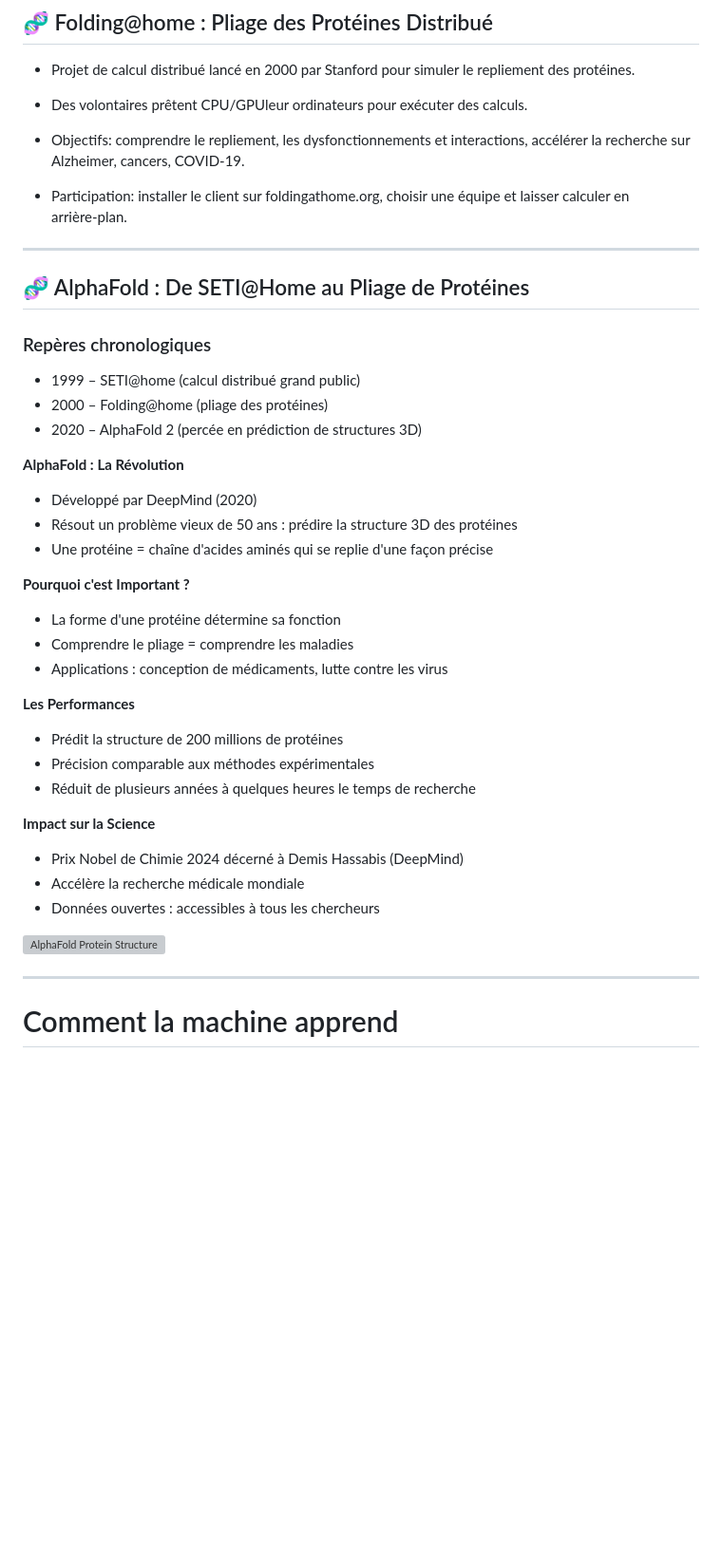
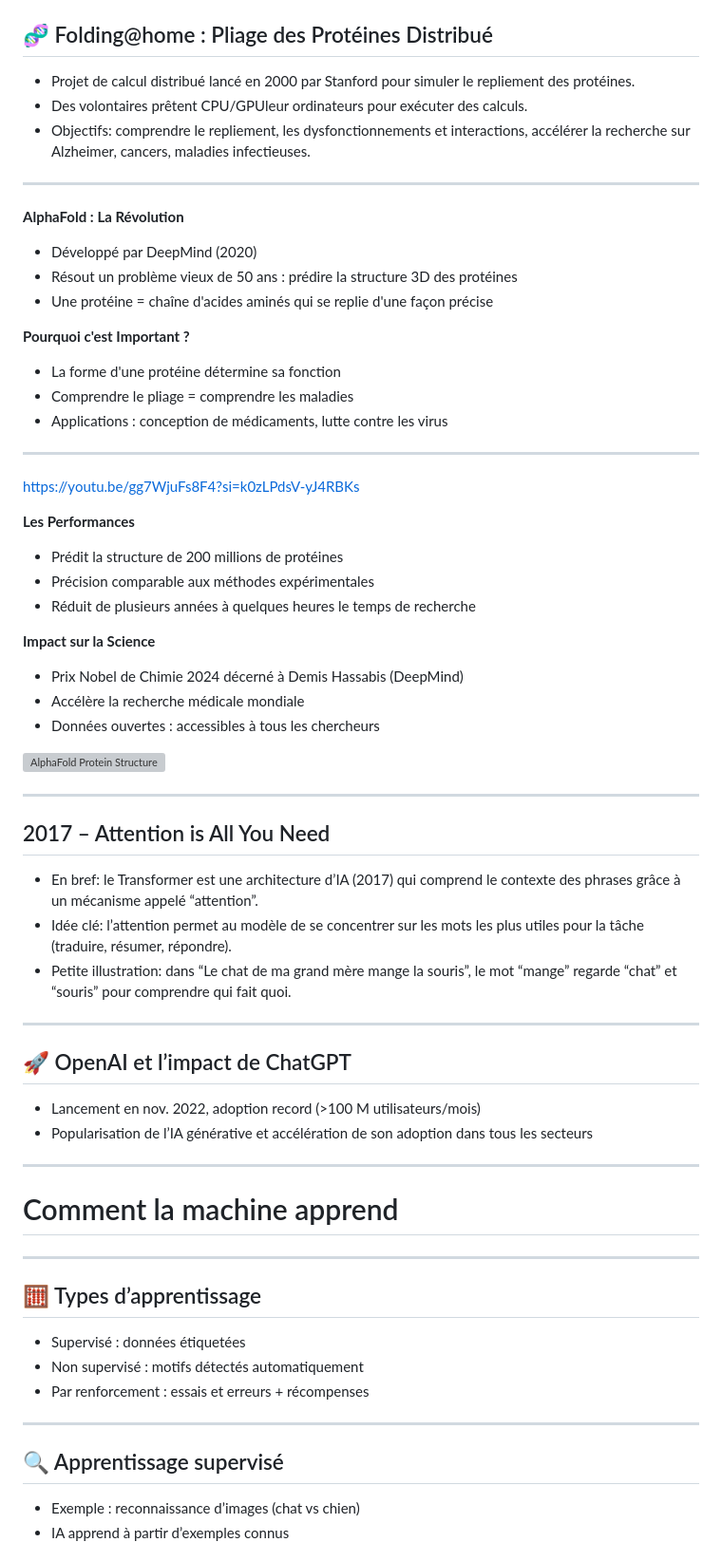
Before and after one commit to famibelle/ConferenceIntelligenceArtificielle, a Markdown page: ConférenceIA.md, the part around one of its changes. Shown at 95% size. Rendered like a GitHub page; blank space fills up the shorter version; grey boxes are pictures that could not be loaded.

```diff
--- a/ConférenceIA.md
+++ b/ConférenceIA.md
@@ -368,17 +450,9 @@ s volontaires calculent comment les protéines se replient
 ## 🧬 Folding@home : Pliage des Protéines Distribué
 - Projet de calcul distribué lancé en 2000 par Stanford pour simuler le repliement des protéines.
 - Des volontaires prêtent CPU/GPUleur ordinateurs pour exécuter des calculs.
-- Objectifs: comprendre le repliement, les dysfonctionnements et interactions, accélérer la recherche sur Alzheimer, cancers, COVID‑19.
-
-- Participation: installer le client sur foldingathome.org, choisir une équipe et laisser calculer en arrière‑plan.
+- Objectifs: comprendre le repliement, les dysfonctionnements et interactions, accélérer la recherche sur Alzheimer, cancers, maladies infectieuses.
 
 ---
-
-## 🧬 AlphaFold : De SETI@Home au Pliage de Protéines
-### Repères chronologiques
-- 1999 – SETI@home (calcul distribué grand public)
-- 2000 – Folding@home (pliage des protéines)
-- 2020 – AlphaFold 2 (percée en prédiction de structures 3D)
 
 **AlphaFold : La Révolution**
 - Développé par DeepMind (2020)
@@ -389,6 +463,11 @@ s volontaires calculent comment les protéines se replient
 - La forme d'une protéine détermine sa fonction
 - Comprendre le pliage = comprendre les maladies
 - Applications : conception de médicaments, lutte contre les virus
+
+---
+
+https://youtu.be/gg7WjuFs8F4?si=k0zLPdsV-yJ4RBKs
+
 
 **Les Performances**
 - Prédit la structure de 200 millions de protéines
@@ -404,5 +483,34 @@ s volontaires calculent comment les protéines se replient
 
 
 ---
+<!-- .slide: data-layout="two-column" data-img="https://news.aikoreacommunity.com/content/images/2024/01/20240109_181100.png" -->
+## 2017 – Attention is All You Need
+- En bref: le Transformer est une architecture d’IA (2017) qui comprend le contexte des phrases grâce à un mécanisme appelé “attention”.
+- Idée clé: l’attention permet au modèle de se concentrer sur les mots les plus utiles pour la tâche (traduire, résumer, répondre).
+- Petite illustration: dans “Le chat de ma grand mère mange la souris”, le mot “mange” regarde “chat” et “souris” pour comprendre qui fait quoi.
+
+
+
+---
+
+## 🚀 OpenAI et l’impact de ChatGPT
+- Lancement en nov. 2022, adoption record (>100 M utilisateurs/mois)
+- Popularisation de l’IA générative et accélération de son adoption dans tous les secteurs
+
+---
 
 # <div style="display: flex; justify-content: center; align-items: center; height: 100vh; text-align: center; font-size: 10vw; font-weight: bold; width: 100%;">Comment la machine apprend</div>
+
+---
+
+## 🧮 Types d’apprentissage
+- Supervisé : données étiquetées
+- Non supervisé : motifs détectés automatiquement
+- Par renforcement : essais et erreurs + récompenses
+
+---
+
+## 🔍 Apprentissage supervisé
+- Exemple : reconnaissance d’images (chat vs chien)
+- IA apprend à partir d’exemples connus
+
```
Also changed, not shown: other parts of ConférenceIA.md (+179 -86 lines).
